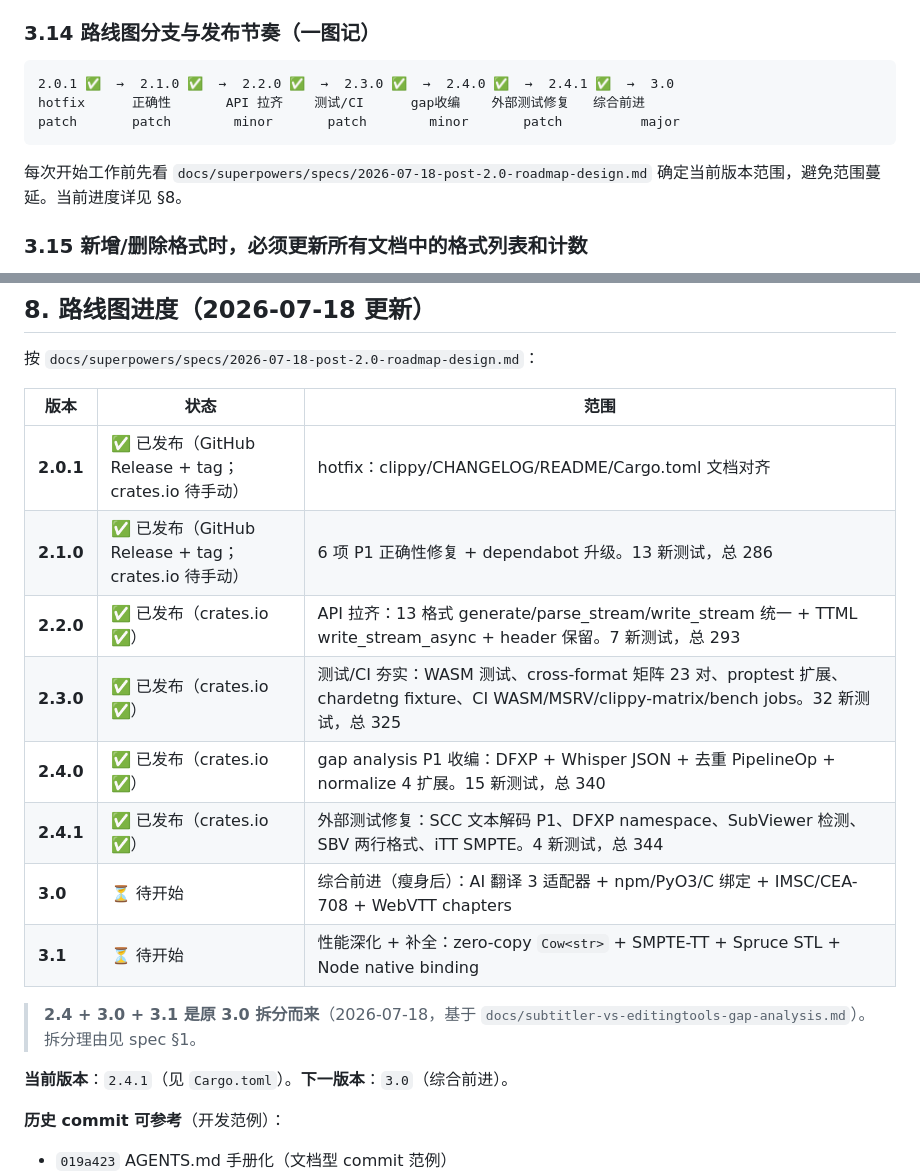
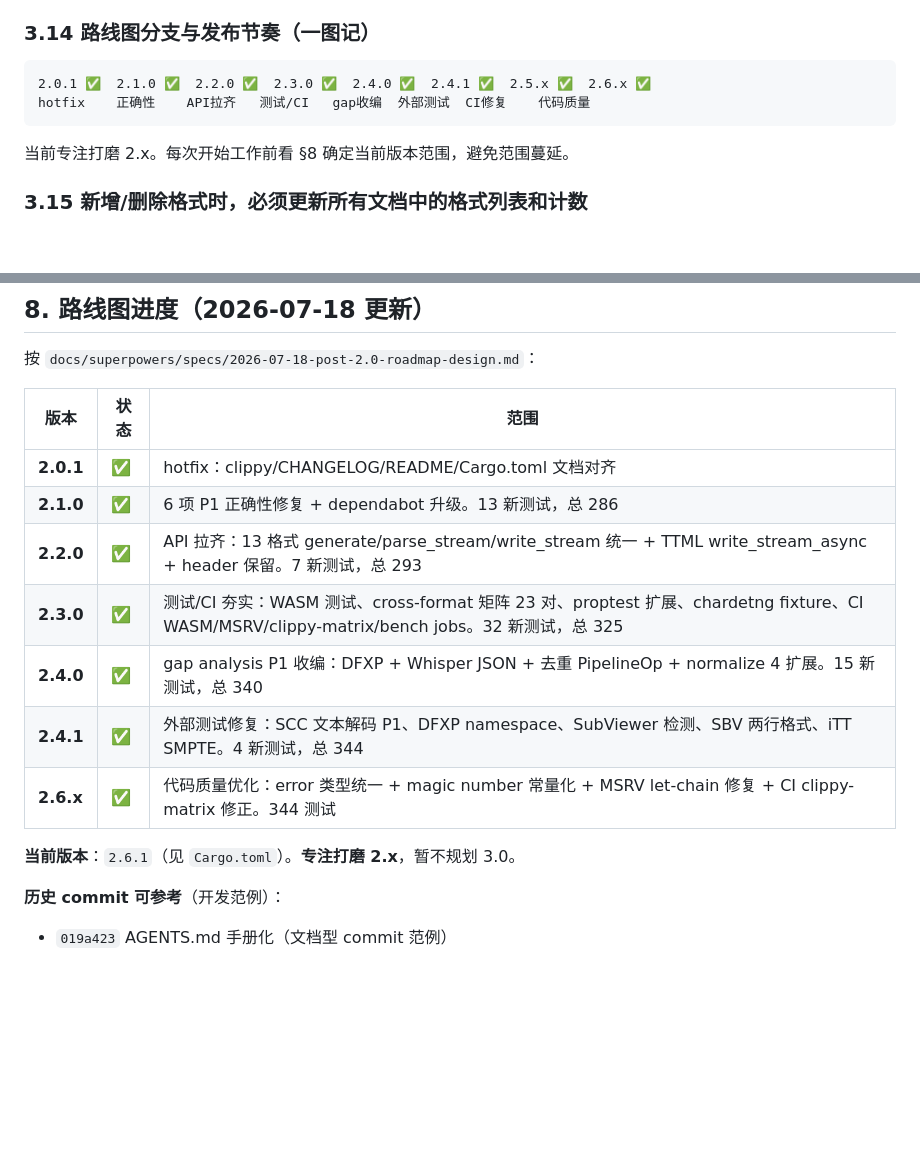
Before and after one commit to subtitle-rs/subtitler, a Markdown page: AGENTS.md, 2 parts joined by grey strips. GitHub-like rendering; blank space fills up the shorter version.

Commit message:
docs: remove 3.0/3.1 roadmap — focus on polishing 2.x
Removed all 3.0/3.1 references from AGENTS.md §3.14 cadence diagram
and §8 progress table, and CODE_WIKI §16. The project now focuses
on continued 2.x refinement. Future major version planning deferred.

````diff
--- a/AGENTS.md
+++ b/AGENTS.md
@@ -139,12 +139,11 @@ proptest 的失败重放文件是开发本地产物。`.gitignore` 里要加这
 ### 3.14 路线图分支与发布节奏（一图记）
 
 ```
-2.0.1 ✅  →  2.1.0 ✅  →  2.2.0 ✅  →  2.3.0 ✅  →  2.4.0 ✅  →  2.4.1 ✅  →  3.0
-hotfix      正确性       API 拉齐    测试/CI      gap收编    外部测试修复   综合前进
-patch       patch        minor       patch        minor       patch          major
+2.0.1 ✅  2.1.0 ✅  2.2.0 ✅  2.3.0 ✅  2.4.0 ✅  2.4.1 ✅  2.5.x ✅  2.6.x ✅
+hotfix    正确性    API拉齐   测试/CI   gap收编  外部测试  CI修复    代码质量
 ```
 
-每次开始工作前先看 `docs/superpowers/specs/2026-07-18-post-2.0-roadmap-design.md` 确定当前版本范围，避免范围蔓延。当前进度详见 §8。
+当前专注打磨 2.x。每次开始工作前看 §8 确定当前版本范围，避免范围蔓延。
 
 ### 3.15 新增/删除格式时，必须更新所有文档中的格式列表和计数
 
@@ -452,18 +451,15 @@ cargo build --examples
 
 | 版本 | 状态 | 范围 |
 |------|------|------|
-| **2.0.1** | ✅ 已发布（GitHub Release + tag；crates.io 待手动） | hotfix：clippy/CHANGELOG/README/Cargo.toml 文档对齐 |
-| **2.1.0** | ✅ 已发布（GitHub Release + tag；crates.io 待手动） | 6 项 P1 正确性修复 + dependabot 升级。13 新测试，总 286 |
-| **2.2.0** | ✅ 已发布（crates.io ✅） | API 拉齐：13 格式 generate/parse_stream/write_stream 统一 + TTML write_stream_async + header 保留。7 新测试，总 293 |
-| **2.3.0** | ✅ 已发布（crates.io ✅） | 测试/CI 夯实：WASM 测试、cross-format 矩阵 23 对、proptest 扩展、chardetng fixture、CI WASM/MSRV/clippy-matrix/bench jobs。32 新测试，总 325 |
-| **2.4.0** | ✅ 已发布（crates.io ✅） | gap analysis P1 收编：DFXP + Whisper JSON + 去重 PipelineOp + normalize 4 扩展。15 新测试，总 340 |
-| **2.4.1** | ✅ 已发布（crates.io ✅） | 外部测试修复：SCC 文本解码 P1、DFXP namespace、SubViewer 检测、SBV 两行格式、iTT SMPTE。4 新测试，总 344 |
-| **3.0** | ⏳ 待开始 | 综合前进（瘦身后）：AI 翻译 3 适配器 + npm/PyO3/C 绑定 + IMSC/CEA-708 + WebVTT chapters |
-| **3.1** | ⏳ 待开始 | 性能深化 + 补全：zero-copy `Cow<str>` + SMPTE-TT + Spruce STL + Node native binding |
+| **2.0.1** | ✅ | hotfix：clippy/CHANGELOG/README/Cargo.toml 文档对齐 |
+| **2.1.0** | ✅ | 6 项 P1 正确性修复 + dependabot 升级。13 新测试，总 286 |
+| **2.2.0** | ✅ | API 拉齐：13 格式 generate/parse_stream/write_stream 统一 + TTML write_stream_async + header 保留。7 新测试，总 293 |
+| **2.3.0** | ✅ | 测试/CI 夯实：WASM 测试、cross-format 矩阵 23 对、proptest 扩展、chardetng fixture、CI WASM/MSRV/clippy-matrix/bench jobs。32 新测试，总 325 |
+| **2.4.0** | ✅ | gap analysis P1 收编：DFXP + Whisper JSON + 去重 PipelineOp + normalize 4 扩展。15 新测试，总 340 |
+| **2.4.1** | ✅ | 外部测试修复：SCC 文本解码 P1、DFXP namespace、SubViewer 检测、SBV 两行格式、iTT SMPTE。4 新测试，总 344 |
+| **2.6.x** | ✅ | 代码质量优化：error 类型统一 + magic number 常量化 + MSRV let-chain 修复 + CI clippy-matrix 修正。344 测试 |
 
-> **2.4 + 3.0 + 3.1 是原 3.0 拆分而来**（2026-07-18，基于 `docs/subtitler-vs-editingtools-gap-analysis.md`）。拆分理由见 spec §1。
-
-**当前版本**：`2.4.1`（见 `Cargo.toml`）。**下一版本**：`3.0`（综合前进）。
+**当前版本**：`2.6.1`（见 `Cargo.toml`）。**专注打磨 2.x**，暂不规划 3.0。
 
 **历史 commit 可参考**（开发范例）：
 - `019a423` AGENTS.md 手册化（文档型 commit 范例）
````
Also changed, not shown: docs/CODE_WIKI.md (+4 -4 lines).
